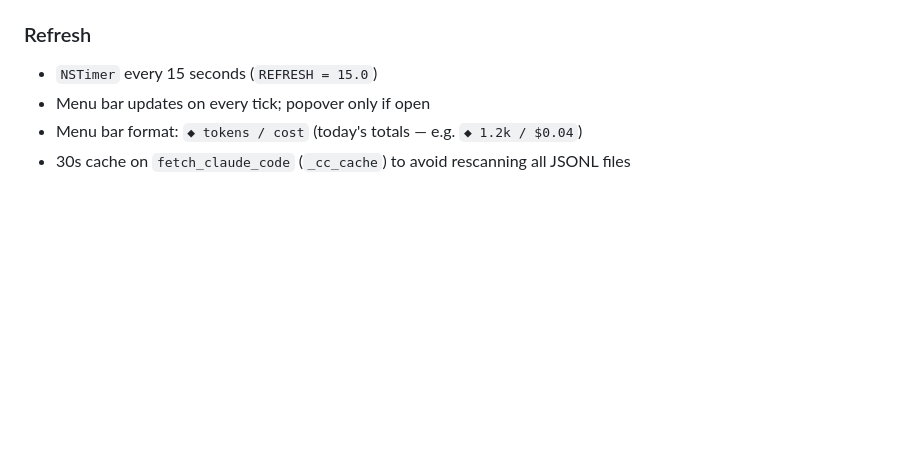
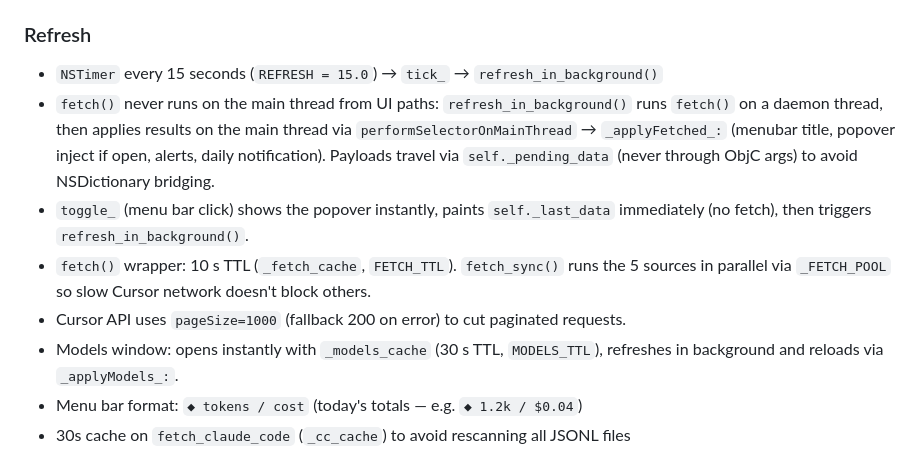
Before and after one commit to AZERDSQ131/tokenbar, a Markdown page: AGENTS.md, the part around the change. Drawn GitHub-style; blank space fills up the shorter version.

Commit message:
Document background refresh threading and caching strategy

```diff
--- a/AGENTS.md
+++ b/AGENTS.md
@@ -106,8 +106,19 @@ JS injection flow: `webView_didFinishNavigation_` → `bootstrap_and_inject()`
 
 ### Refresh
 
-- `NSTimer` every 15 seconds (`REFRESH = 15.0`)
-- Menu bar updates on every tick; popover only if open
+- `NSTimer` every 15 seconds (`REFRESH = 15.0`) → `tick_` → `refresh_in_background()`
+- `fetch()` never runs on the main thread from UI paths: `refresh_in_background()`
+  runs `fetch()` on a daemon thread, then applies results on the main thread via
+  `performSelectorOnMainThread` → `_applyFetched_:` (menubar title, popover inject
+  if open, alerts, daily notification). Payloads travel via `self._pending_data`
+  (never through ObjC args) to avoid NSDictionary bridging.
+- `toggle_` (menu bar click) shows the popover instantly, paints `self._last_data`
+  immediately (no fetch), then triggers `refresh_in_background()`.
+- `fetch()` wrapper: 10 s TTL (`_fetch_cache`, `FETCH_TTL`). `fetch_sync()` runs the
+  5 sources in parallel via `_FETCH_POOL` so slow Cursor network doesn't block others.
+- Cursor API uses `pageSize=1000` (fallback 200 on error) to cut paginated requests.
+- Models window: opens instantly with `_models_cache` (30 s TTL, `MODELS_TTL`),
+  refreshes in background and reloads via `_applyModels_:`.
 - Menu bar format: `◆ tokens / cost` (today's totals — e.g. `◆ 1.2k / $0.04`)
 - 30s cache on `fetch_claude_code` (`_cc_cache`) to avoid rescanning all JSONL files
 
```
